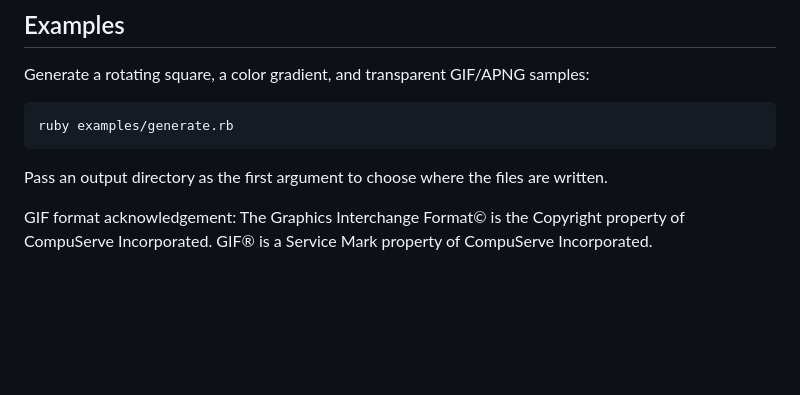
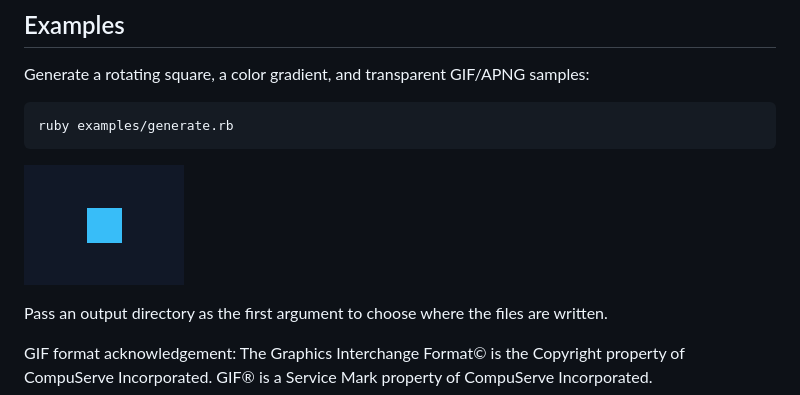
Before and after one commit to rbgfx/flipbook, a Markdown page: README.md, the part around the change. Rendered like a GitHub page; blank space fills up the shorter version.

Commit message:
Show animated GIF in Flipbook README

```diff
--- a/README.md
+++ b/README.md
@@ -87,6 +87,8 @@ Generate a rotating square, a color gradient, and transparent GIF/APNG samples:
 ruby examples/generate.rb
 ~~~
 
+![A blue square rotating in an animated GIF](docs/assets/spinning-square.gif)
+
 Pass an output directory as the first argument to choose where the files are written.
 
 GIF format acknowledgement: The Graphics Interchange Format© is the Copyright property of CompuServe Incorporated. GIF® is a Service Mark property of CompuServe Incorporated.
```
